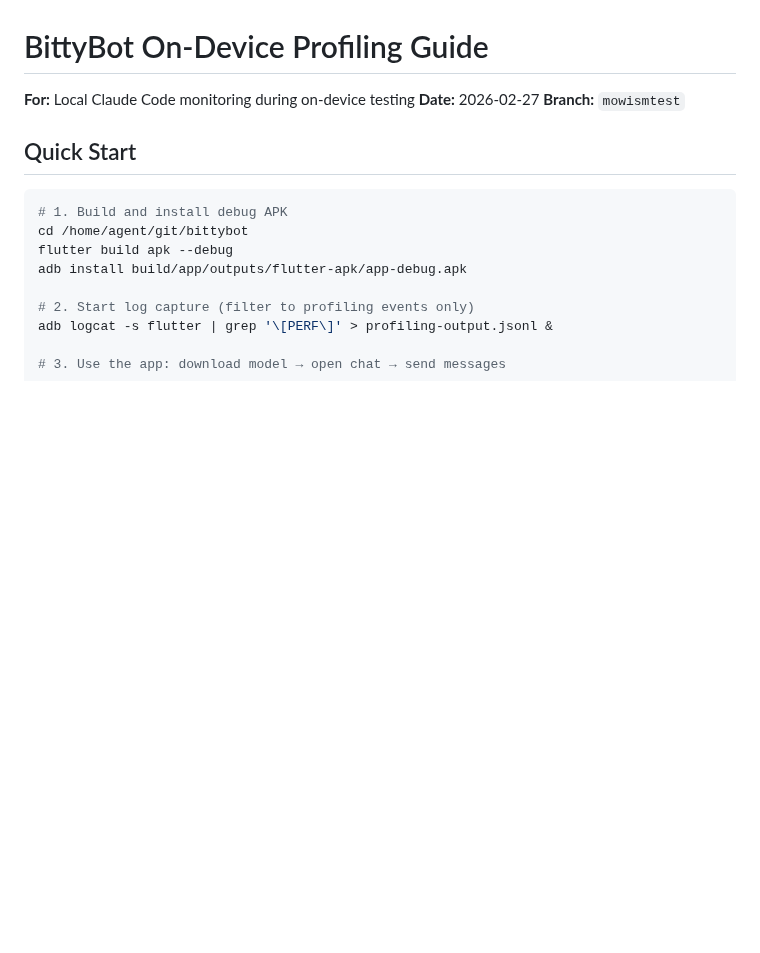
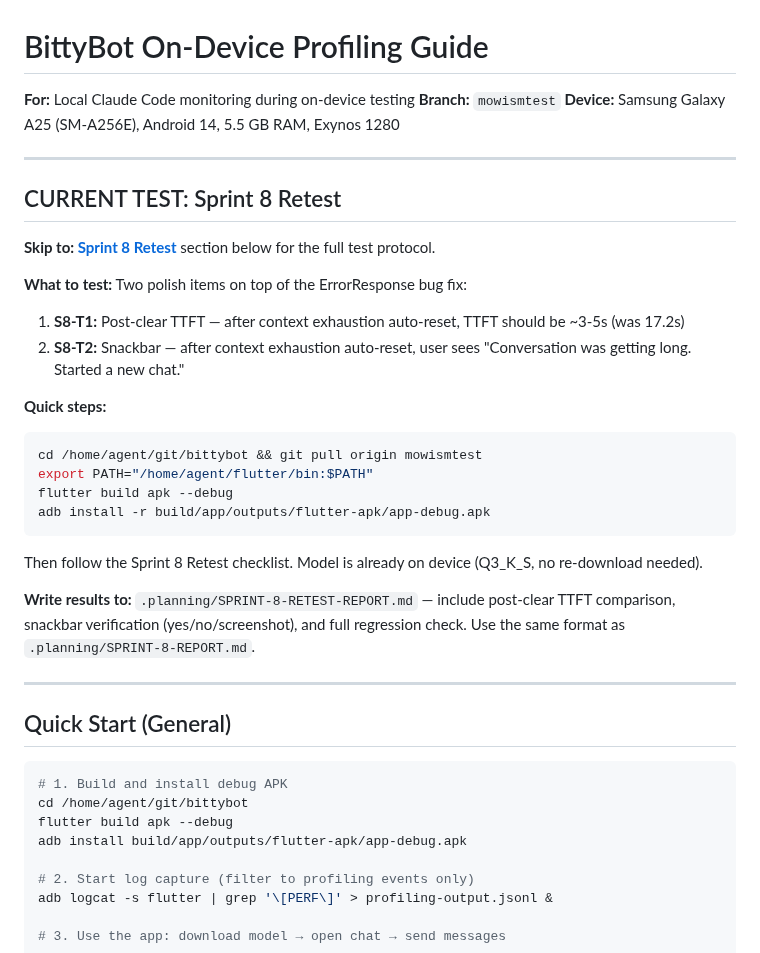
Before and after one commit to sneptech/bittybot, a Markdown page: .planning/PROFILING-GUIDE.md, the part around the change. Drawn GitHub-style; blank space fills up the shorter version.

Commit message:
docs: add Sprint 8 current test pointer to profiling guide
Adds a clear "CURRENT TEST: Sprint 8" section at the top so the
testing agent knows exactly where to start and where to write results.

Co-Authored-By: Claude Opus 4.6 <noreply@anthropic.com>

````diff
--- a/.planning/PROFILING-GUIDE.md
+++ b/.planning/PROFILING-GUIDE.md
@@ -1,10 +1,33 @@
 # BittyBot On-Device Profiling Guide
 
 **For:** Local Claude Code monitoring during on-device testing
-**Date:** 2026-02-27
 **Branch:** `mowismtest`
+**Device:** Samsung Galaxy A25 (SM-A256E), Android 14, 5.5 GB RAM, Exynos 1280
 
-## Quick Start
+---
+
+## CURRENT TEST: Sprint 8 Retest
+
+**Skip to: [Sprint 8 Retest](#sprint-8-retest-2026-02-28)** section below for the full test protocol.
+
+**What to test:** Two polish items on top of the ErrorResponse bug fix:
+1. **S8-T1:** Post-clear TTFT — after context exhaustion auto-reset, TTFT should be ~3-5s (was 17.2s)
+2. **S8-T2:** Snackbar — after context exhaustion auto-reset, user sees "Conversation was getting long. Started a new chat."
+
+**Quick steps:**
+```bash
+cd /home/agent/git/bittybot && git pull origin mowismtest
+export PATH="/home/agent/flutter/bin:$PATH"
+flutter build apk --debug
+adb install -r build/app/outputs/flutter-apk/app-debug.apk
+```
+Then follow the Sprint 8 Retest checklist. Model is already on device (Q3_K_S, no re-download needed).
+
+**Write results to:** `.planning/SPRINT-8-RETEST-REPORT.md` — include post-clear TTFT comparison, snackbar verification (yes/no/screenshot), and full regression check. Use the same format as `.planning/SPRINT-8-REPORT.md`.
+
+---
+
+## Quick Start (General)
 
 ```bash
 # 1. Build and install debug APK
````
